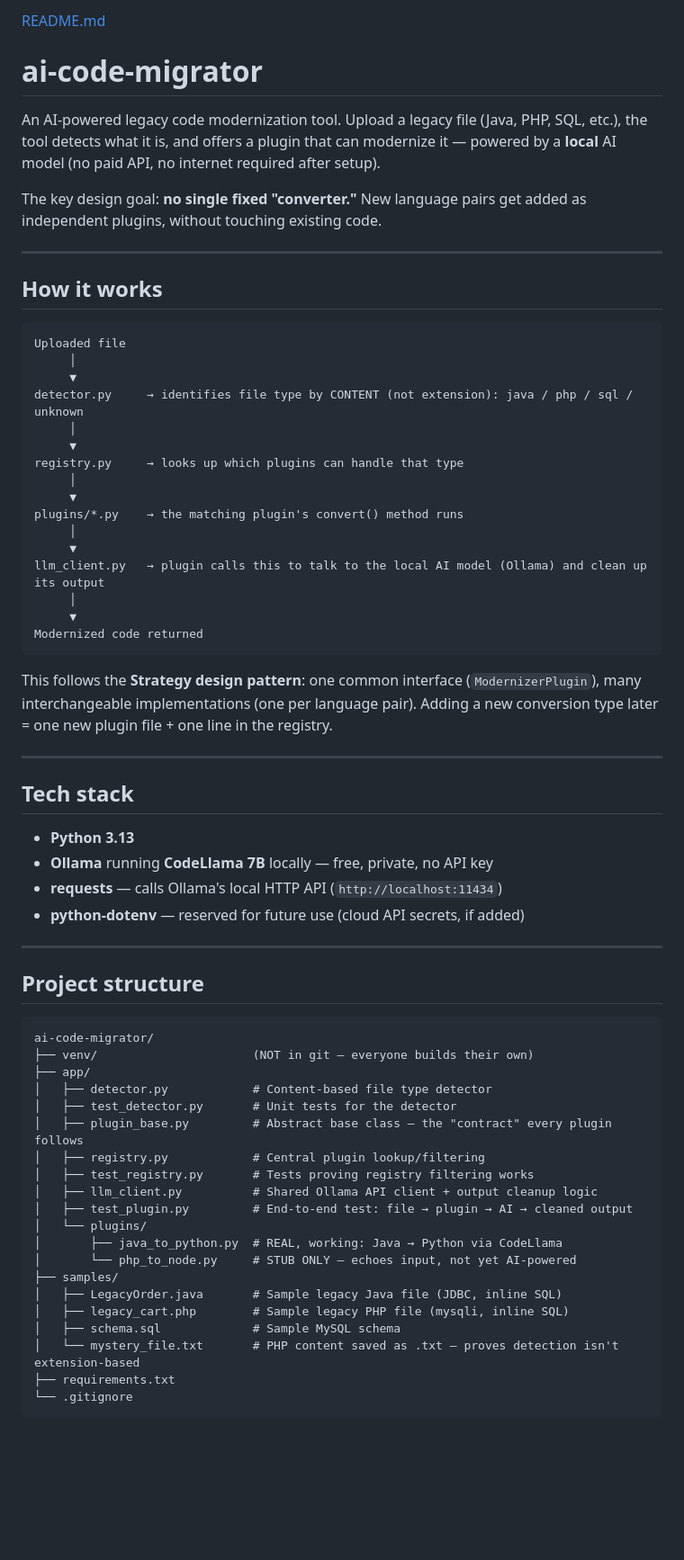
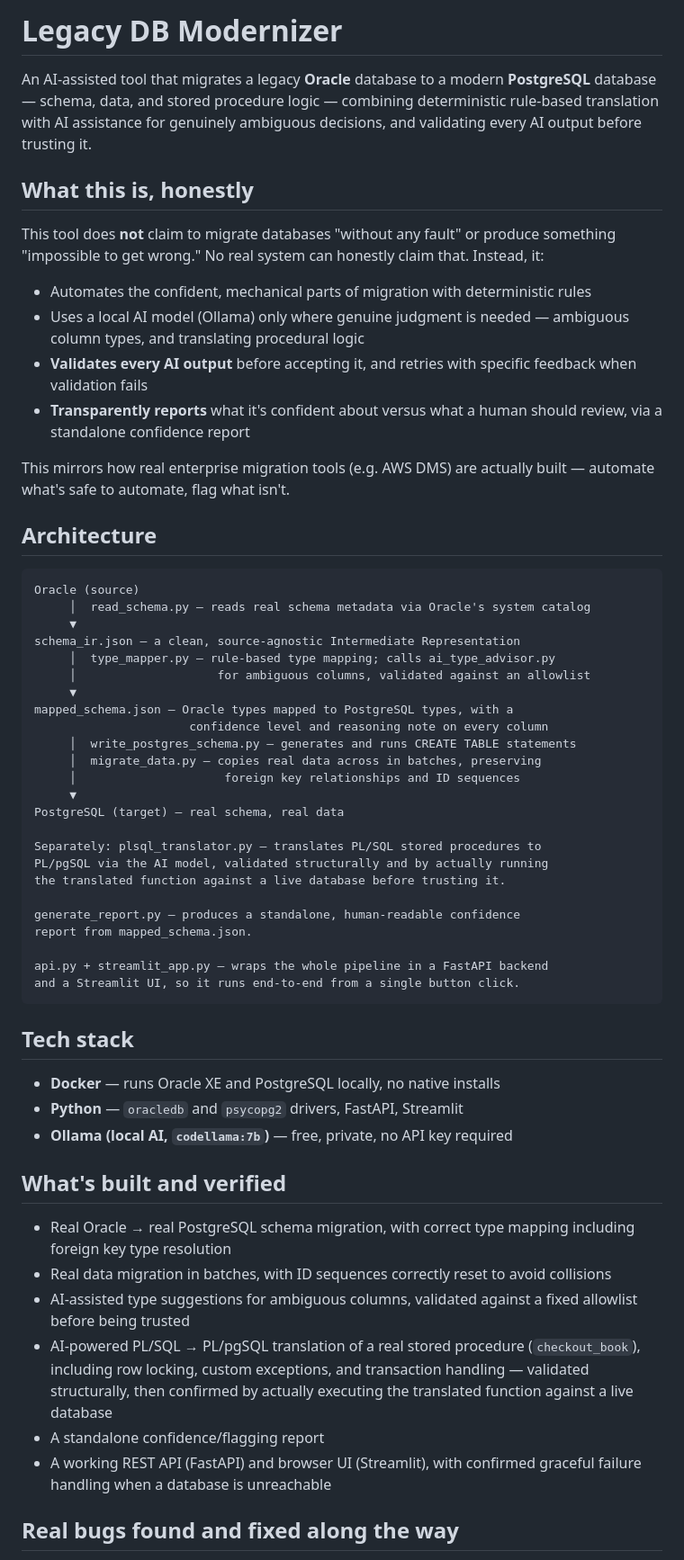
Before and after one commit to Swettha20/legacy_database_, a Markdown page: README.md, the part around one of its changes. Shown at 90% size. Rendered like a GitHub page; blank space fills up the shorter version.

Commit message:
Day 14: final README with architecture, bugs fixed, and honest scope notes

````diff
--- a/README.md
+++ b/README.md
@@ -1,68 +1,61 @@
-[README.md](https://github.com/user-attachments/files/31739220/README.md)
-# ai-code-migrator
+# Legacy DB Modernizer
 
-An AI-powered legacy code modernization tool. Upload a legacy file (Java, PHP, SQL, etc.), the tool detects what it is, and offers a plugin that can modernize it — powered by a **local** AI model (no paid API, no internet required after setup).
+An AI-assisted tool that migrates a legacy **Oracle** database to a modern **PostgreSQL** database — schema, data, and stored procedure logic — combining deterministic rule-based translation with AI assistance for genuinely ambiguous decisions, and validating every AI output before trusting it.
 
-The key design goal: **no single fixed "converter."** New language pairs get added as independent plugins, without touching existing code.
+## What this is, honestly
 
----
+This tool does **not** claim to migrate databases "without any fault" or produce something "impossible to get wrong." No real system can honestly claim that. Instead, it:
 
-## How it works
+- Automates the confident, mechanical parts of migration with deterministic rules
+- Uses a local AI model (Ollama) only where genuine judgment is needed — ambiguous column types, and translating procedural logic
+- **Validates every AI output** before accepting it, and retries with specific feedback when validation fails
+- **Transparently reports** what it's confident about versus what a human should review, via a standalone confidence report
+
+This mirrors how real enterprise migration tools (e.g. AWS DMS) are actually built — automate what's safe to automate, flag what isn't.
+
+## Architecture
 
 ```
-Uploaded file
-     │
+Oracle (source)
+     │  read_schema.py — reads real schema metadata via Oracle's system catalog
      ▼
-detector.py     → identifies file type by CONTENT (not extension): java / php / sql / unknown
-     │
+schema_ir.json — a clean, source-agnostic Intermediate Representation
+     │  type_mapper.py — rule-based type mapping; calls ai_type_advisor.py
+     │                    for ambiguous columns, validated against an allowlist
      ▼
-registry.py     → looks up which plugins can handle that type
-     │
+mapped_schema.json — Oracle types mapped to PostgreSQL types, with a
+                      confidence level and reasoning note on every column
+     │  write_postgres_schema.py — generates and runs CREATE TABLE statements
+     │  migrate_data.py — copies real data across in batches, preserving
+     │                     foreign key relationships and ID sequences
      ▼
-plugins/*.py    → the matching plugin's convert() method runs
-     │
-     ▼
-llm_client.py   → plugin calls this to talk to the local AI model (Ollama) and clean up its output
-     │
-     ▼
-Modernized code returned
+PostgreSQL (target) — real schema, real data
+
+Separately: plsql_translator.py — translates PL/SQL stored procedures to
+PL/pgSQL via the AI model, validated structurally and by actually running
+the translated function against a live database before trusting it.
+
+generate_report.py — produces a standalone, human-readable confidence
+report from mapped_schema.json.
+
+api.py + streamlit_app.py — wraps the whole pipeline in a FastAPI backend
+and a Streamlit UI, so it runs end-to-end from a single button click.
 ```
-
-This follows the **Strategy design pattern**: one common interface (`ModernizerPlugin`), many interchangeable implementations (one per language pair). Adding a new conversion type later = one new plugin file + one line in the registry.
-
----
 
 ## Tech stack
 
-- **Python 3.13**
-- **Ollama** running **CodeLlama 7B** locally — free, private, no API key
-- **requests** — calls Ollama's local HTTP API (`http://localhost:11434`)
-- **python-dotenv** — reserved for future use (cloud API secrets, if added)
+- **Docker** — runs Oracle XE and PostgreSQL locally, no native installs
+- **Python** — `oracledb` and `psycopg2` drivers, FastAPI, Streamlit
+- **Ollama (local AI, `codellama:7b`)** — free, private, no API key required
 
----
+## What's built and verified
 
-## Project structure
+- Real Oracle → real PostgreSQL schema migration, with correct type mapping including foreign key type resolution
+- Real data migration in batches, with ID sequences correctly reset to avoid collisions
+- AI-assisted type suggestions for ambiguous columns, validated against a fixed allowlist before being trusted
+- AI-powered PL/SQL → PL/pgSQL translation of a real stored procedure (`checkout_book`), including row locking, custom exceptions, and transaction handling — validated structurally, then confirmed by actually executing the translated function against a live database
+- A standalone confidence/flagging report
+- A working REST API (FastAPI) and browser UI (Streamlit), with confirmed graceful failure handling when a database is unreachable
 
-```
-ai-code-migrator/
-├── venv/                      (NOT in git — everyone builds their own)
-├── app/
-│   ├── detector.py            # Content-based file type detector
-│   ├── test_detector.py       # Unit tests for the detector
-│   ├── plugin_base.py         # Abstract base class — the "contract" every plugin follows
-│   ├── registry.py            # Central plugin lookup/filtering
-│   ├── test_registry.py       # Tests proving registry filtering works
-│   ├── llm_client.py          # Shared Ollama API client + output cleanup logic
-│   ├── test_plugin.py         # End-to-end test: file → plugin → AI → cleaned output
-│   └── plugins/
-│       ├── java_to_python.py  # REAL, working: Java → Python via CodeLlama
-│       └── php_to_node.py     # STUB ONLY — echoes input, not yet AI-powered
-├── samples/
-│   ├── LegacyOrder.java       # Sample legacy Java file (JDBC, inline SQL)
-│   ├── legacy_cart.php        # Sample legacy PHP file (mysqli, inline SQL)
-│   ├── schema.sql             # Sample MySQL schema
-│   └── mystery_file.txt       # PHP content saved as .txt — proves detection isn't extension-based
-├── requirements.txt
-└── .gitignore
-```
+## Real bugs found and fixed along the way
 
````
Also changed, not shown: other parts of README.md (+43 -32 lines).
